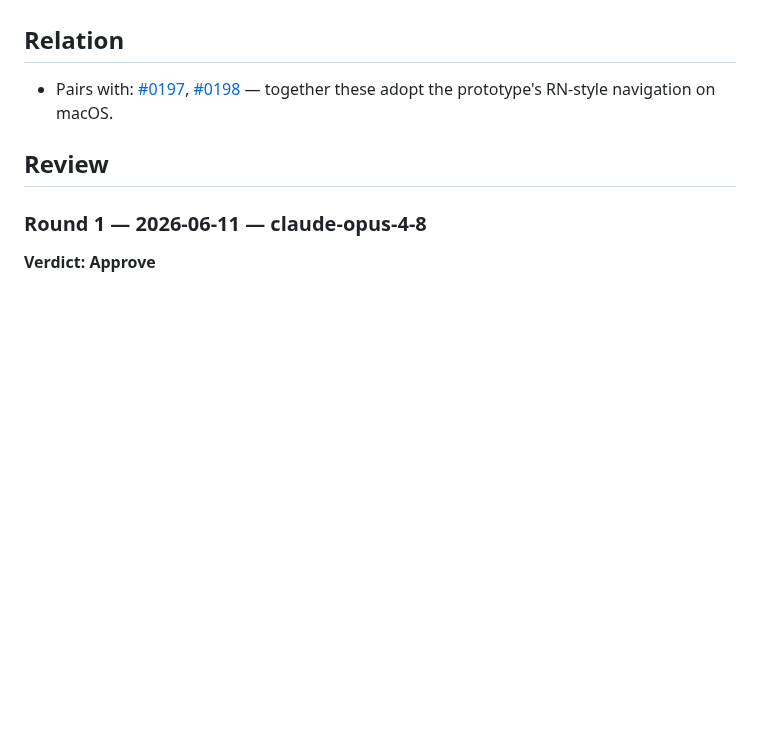
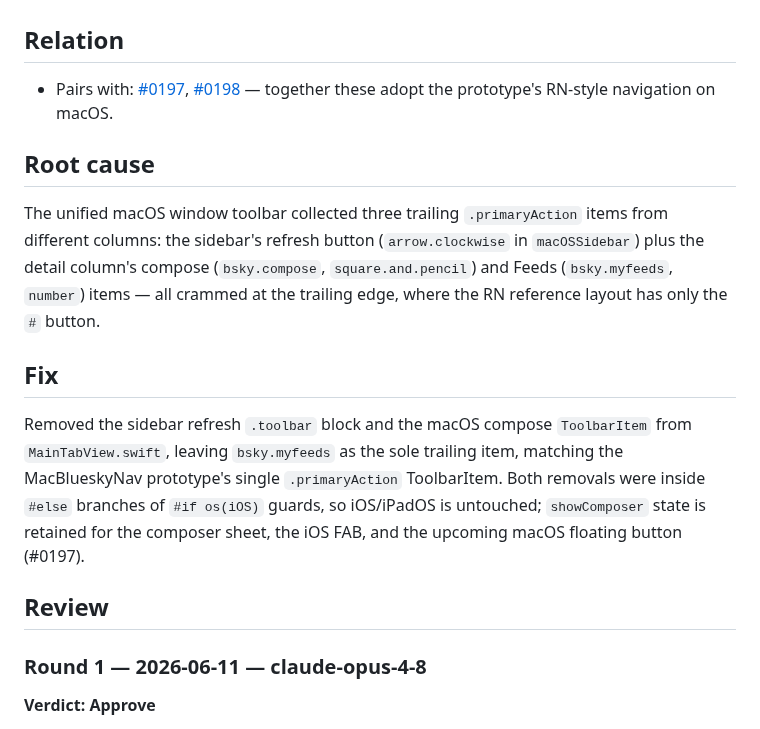
Before and after one commit to brennanMKE/Bluesky-Migration, a Markdown page: issues/0196.md, the part around one of its changes. Rendered like a GitHub page; blank space fills up the shorter version.

```diff
--- a/issues/0196.md
+++ b/issues/0196.md
@@ -34,6 +36,14 @@ User report: "the top bar has multiple buttons crammed on the right side when on
 
 - Pairs with: [#0197](0197.md), [#0198](0198.md) — together these adopt the prototype's RN-style navigation on macOS.
 
+## Root cause
+
+The unified macOS window toolbar collected three trailing `.primaryAction` items from different columns: the sidebar's refresh button (`arrow.clockwise` in `macOSSidebar`) plus the detail column's compose (`bsky.compose`, `square.and.pencil`) and Feeds (`bsky.myfeeds`, `number`) items — all crammed at the trailing edge, where the RN reference layout has only the `#` button.
+
+## Fix
+
+Removed the sidebar refresh `.toolbar` block and the macOS compose `ToolbarItem` from `MainTabView.swift`, leaving `bsky.myfeeds` as the sole trailing item, matching the MacBlueskyNav prototype's single `.primaryAction` ToolbarItem. Both removals were inside `#else` branches of `#if os(iOS)` guards, so iOS/iPadOS is untouched; `showComposer` state is retained for the composer sheet, the iOS FAB, and the upcoming macOS floating button (#0197).
+
 ## Review
 
 ### Round 1 — 2026-06-11 — claude-opus-4-8
```
Also changed, not shown: other parts of issues/0196.md (+17 -1 lines), Issues.md (+1 -1 lines).
